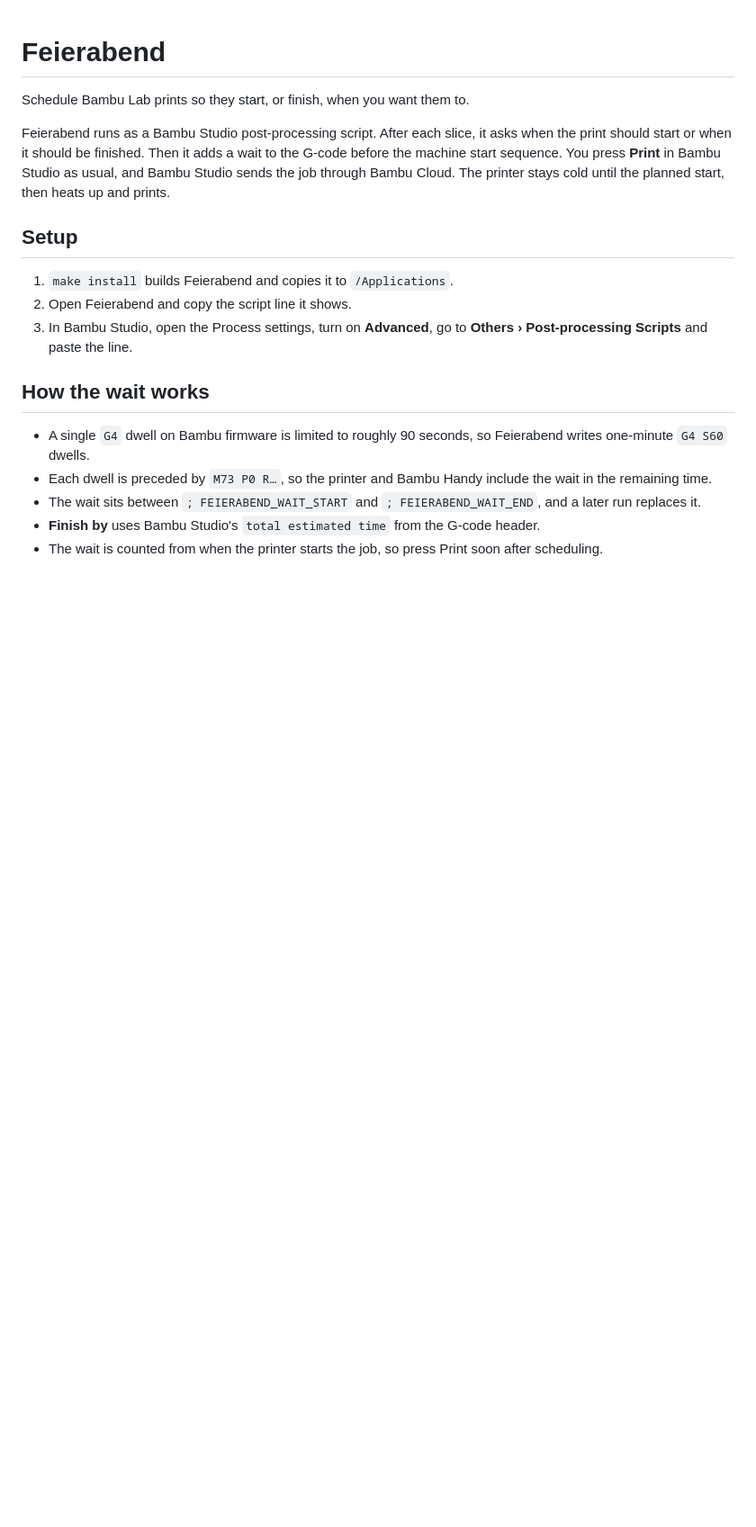
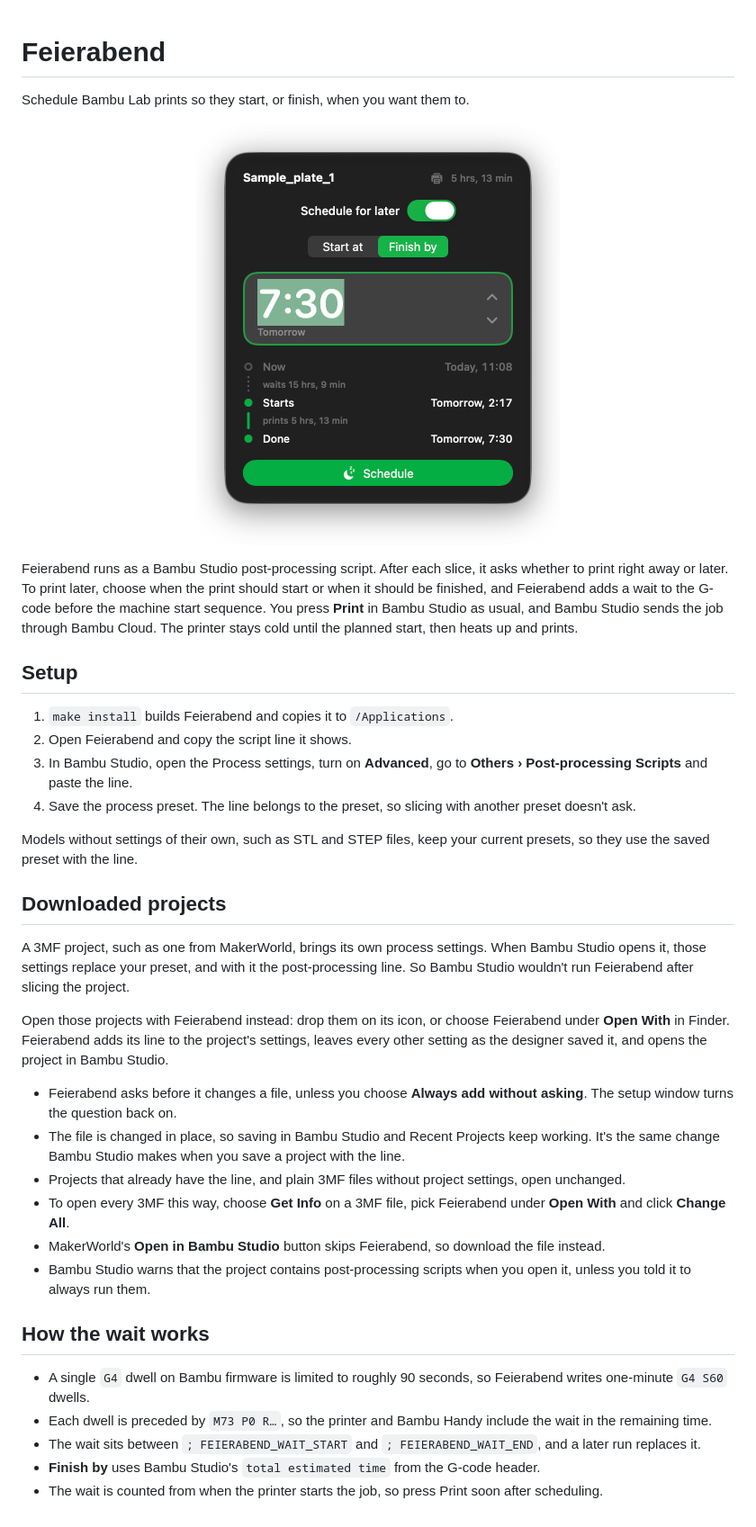
Before and after one commit to geisterzeit/feierabend, a Markdown page: README.md, the part around the change. Shown at 90% size. Rendered like a GitHub page; pictures changed too: assets/schedule-mode.png (added); blank space fills up the shorter version.

Commit message:
Open 3MF projects with Feierabend
- Add the post-processing script to project settings before opening in Bambu Studio
- Add an immediate-print option and improve schedule time entry and timeline

```diff
--- a/README.md
+++ b/README.md
@@ -2,13 +2,33 @@
 
 Schedule Bambu Lab prints so they start, or finish, when you want them to.
 
-Feierabend runs as a Bambu Studio post-processing script. After each slice, it asks when the print should start or when it should be finished. Then it adds a wait to the G-code before the machine start sequence. You press **Print** in Bambu Studio as usual, and Bambu Studio sends the job through Bambu Cloud. The printer stays cold until the planned start, then heats up and prints.
+<p align="center">
+  <img src="assets/schedule-mode.png" width="404" alt="Feierabend's scheduler after slicing: Finish by 7:30 tomorrow, with the plan from now until done">
+</p>
+
+Feierabend runs as a Bambu Studio post-processing script. After each slice, it asks whether to print right away or later. To print later, choose when the print should start or when it should be finished, and Feierabend adds a wait to the G-code before the machine start sequence. You press **Print** in Bambu Studio as usual, and Bambu Studio sends the job through Bambu Cloud. The printer stays cold until the planned start, then heats up and prints.
 
 ## Setup
 
 1. `make install` builds Feierabend and copies it to `/Applications`.
 2. Open Feierabend and copy the script line it shows.
 3. In Bambu Studio, open the Process settings, turn on **Advanced**, go to **Others › Post-processing Scripts** and paste the line.
+4. Save the process preset. The line belongs to the preset, so slicing with another preset doesn't ask.
+
+Models without settings of their own, such as STL and STEP files, keep your current presets, so they use the saved preset with the line.
+
+## Downloaded projects
+
+A 3MF project, such as one from MakerWorld, brings its own process settings. When Bambu Studio opens it, those settings replace your preset, and with it the post-processing line. So Bambu Studio wouldn't run Feierabend after slicing the project.
+
+Open those projects with Feierabend instead: drop them on its icon, or choose Feierabend under **Open With** in Finder. Feierabend adds its line to the project's settings, leaves every other setting as the designer saved it, and opens the project in Bambu Studio.
+
+- Feierabend asks before it changes a file, unless you choose **Always add without asking**. The setup window turns the question back on.
+- The file is changed in place, so saving in Bambu Studio and Recent Projects keep working. It's the same change Bambu Studio makes when you save a project with the line.
+- Projects that already have the line, and plain 3MF files without project settings, open unchanged.
+- To open every 3MF this way, choose **Get Info** on a 3MF file, pick Feierabend under **Open With** and click **Change All**.
+- MakerWorld's **Open in Bambu Studio** button skips Feierabend, so download the file instead.
+- Bambu Studio warns that the project contains post-processing scripts when you open it, unless you told it to always run them.
 
 ## How the wait works
 
```
Also changed, not shown: 16 other files.
